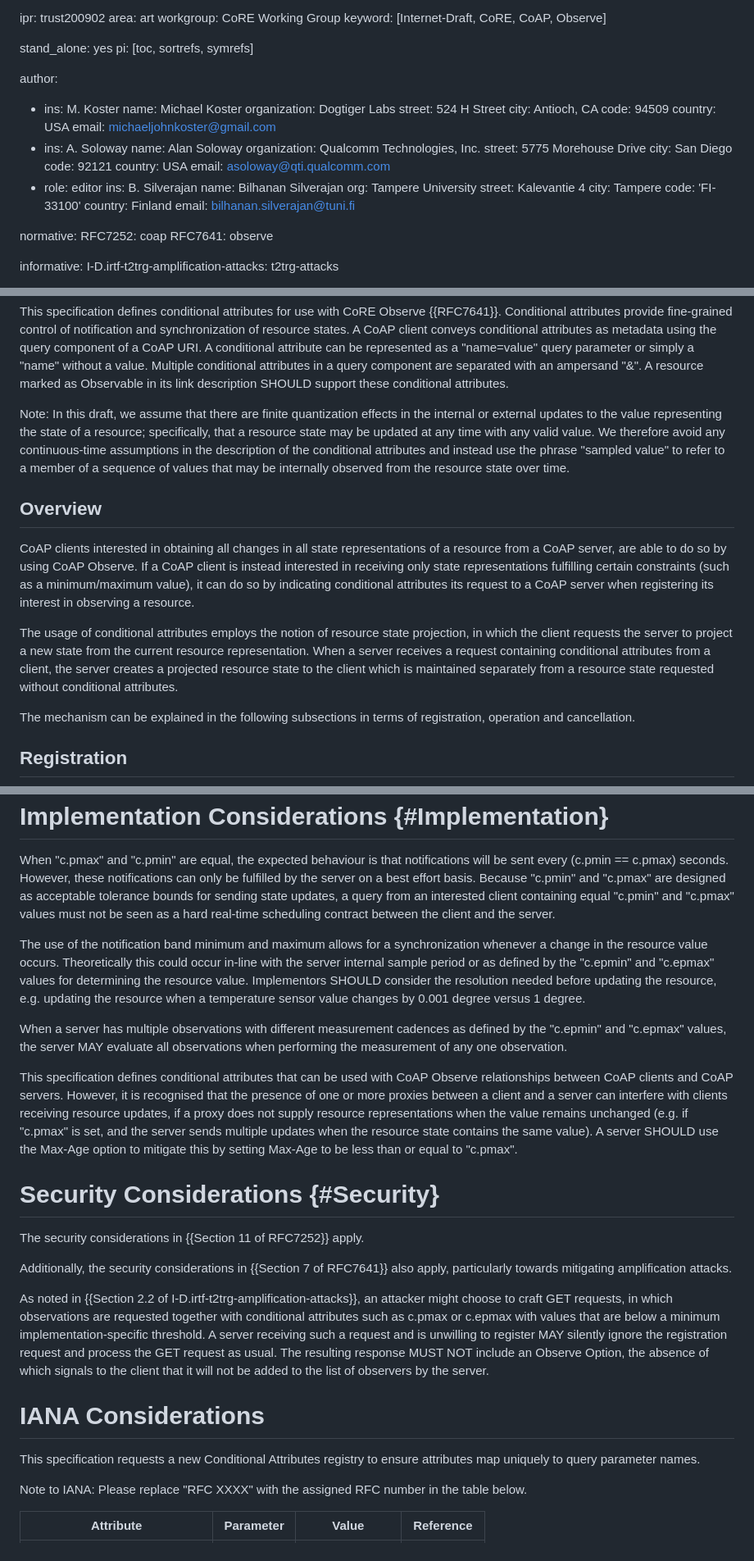
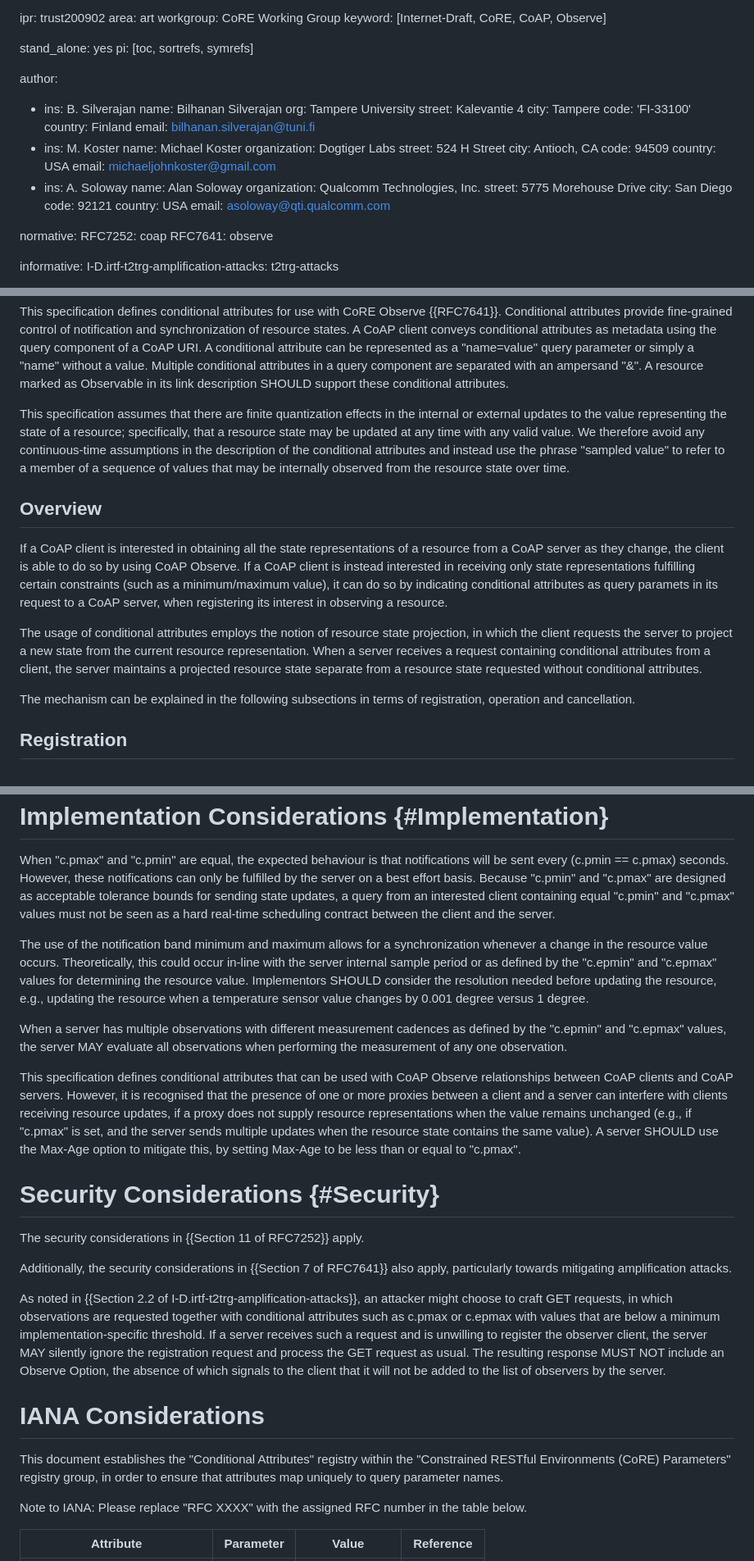
Before and after one commit to core-wg/conditional-attributes, a Markdown page: draft-ietf-core-conditional-attributes.md, 3 parts joined by grey strips. Shown at 82% size. GitHub-like rendering.

```diff
--- a/draft-ietf-core-conditional-attributes.md
+++ b/draft-ietf-core-conditional-attributes.md
@@ -14,6 +14,14 @@ stand_alone: yes
 pi: [toc, sortrefs, symrefs]
 
 author:
+- ins: B. Silverajan
+  name: Bilhanan Silverajan
+  org: Tampere University
+  street: Kalevantie 4
+  city: Tampere
+  code: 'FI-33100'
+  country: Finland
+  email: bilhanan.silverajan@tuni.fi
 - ins: M. Koster
   name: Michael Koster
   organization: Dogtiger Labs
@@ -30,15 +38,6 @@ author:
   code: 92121
   country: USA
   email: asoloway@qti.qualcomm.com
-- role: editor
-  ins: B. Silverajan
-  name: Bilhanan Silverajan
-  org: Tampere University
-  street: Kalevantie 4
-  city: Tampere
-  code: 'FI-33100'
-  country: Finland
-  email: bilhanan.silverajan@tuni.fi
 
 normative:
   RFC7252: coap
@@ -79,13 +78,13 @@ Conditional Attributes        {#binding_attributes}
 
 This specification defines conditional attributes for use with CoRE Observe {{RFC7641}}. Conditional attributes provide fine-grained control of notification and synchronization of resource states. A CoAP client conveys conditional attributes as metadata using the query component of a CoAP URI. A conditional attribute can be represented as a "name=value" query parameter or simply a "name" without a value. Multiple conditional attributes in a query component are separated with an ampersand "&". A resource marked as Observable in its link description SHOULD support these conditional attributes.
 
-Note: In this draft, we assume that there are finite quantization effects in the internal or external updates to the value representing the state of a resource; specifically, that a resource state may be updated at any time with any valid value. We therefore avoid any continuous-time assumptions in the description of the conditional attributes and instead use the phrase "sampled value" to refer to a member of a sequence of values that may be internally observed from the resource state over time.
+This specification assumes that there are finite quantization effects in the internal or external updates to the value representing the state of a resource; specifically, that a resource state may be updated at any time with any valid value. We therefore avoid any continuous-time assumptions in the description of the conditional attributes and instead use the phrase "sampled value" to refer to a member of a sequence of values that may be internally observed from the resource state over time.
 
 ## Overview
 
-CoAP clients interested in obtaining all changes in all state representations of a resource from a CoAP server, are able to do so by using CoAP Observe. If a CoAP client is instead interested in receiving only state representations fulfilling certain constraints (such as a minimum/maximum value), it can do so by indicating conditional attributes its request to a CoAP server when registering its interest in observing a resource.
+If a CoAP client is interested in obtaining all the state representations of a resource from a CoAP server as they change, the client is able to do so by using CoAP Observe. If a CoAP client is instead interested in receiving only state representations fulfilling certain constraints (such as a minimum/maximum value), it can do so by indicating conditional attributes as query paramets in its request to a CoAP server, when registering its interest in observing a resource.
 
-The usage of conditional attributes employs the notion of resource state projection, in which the client requests the server to project a new state from the current resource representation. When a server receives a request containing conditional attributes from a client, the server creates a projected resource state to the client which is maintained separately from a resource state requested without conditional attributes.
+The usage of conditional attributes employs the notion of resource state projection, in which the client requests the server to project a new state from the current resource representation. When a server receives a request containing conditional attributes from a client, the server maintains a projected resource state separate from a resource state requested without conditional attributes.
 
 The mechanism can be explained in the following subsections in terms of registration, operation and cancellation.
 
@@ -337,11 +336,11 @@ Implementation Considerations   {#Implementation}
 
 When "c.pmax" and "c.pmin" are equal, the expected behaviour is that notifications will be sent every (c.pmin == c.pmax) seconds. However, these notifications can only be fulfilled by the server on a best effort basis. Because "c.pmin" and "c.pmax" are designed as acceptable tolerance bounds for sending state updates, a query from an interested client containing equal "c.pmin" and "c.pmax" values must not be seen as a hard real-time scheduling contract between the client and the server.
 
-The use of the notification band minimum and maximum allows for a synchronization whenever a change in the resource value occurs. Theoretically this could occur in-line with the server internal sample period or as defined by the "c.epmin" and "c.epmax" values for determining the resource value. Implementors SHOULD consider the resolution needed before updating the resource, e.g. updating the resource when a temperature sensor value changes by 0.001 degree versus 1 degree.
+The use of the notification band minimum and maximum allows for a synchronization whenever a change in the resource value occurs. Theoretically, this could occur in-line with the server internal sample period or as defined by the "c.epmin" and "c.epmax" values for determining the resource value. Implementors SHOULD consider the resolution needed before updating the resource, e.g., updating the resource when a temperature sensor value changes by 0.001 degree versus 1 degree.
 
 When a server has multiple observations with different measurement cadences as defined by the "c.epmin" and "c.epmax" values, the server MAY evaluate all observations when performing the measurement of any one observation.
 
-This specification defines conditional attributes that can be used with CoAP Observe relationships between CoAP clients and CoAP servers. However, it is recognised that the presence of one or more proxies between a client and a server can interfere with clients receiving resource updates, if a proxy does not supply resource representations when the value remains unchanged (e.g. if "c.pmax" is set, and the server sends multiple updates when the resource state contains the same value). A server SHOULD use the Max-Age option to mitigate this by setting Max-Age to be less than or equal to "c.pmax".
+This specification defines conditional attributes that can be used with CoAP Observe relationships between CoAP clients and CoAP servers. However, it is recognised that the presence of one or more proxies between a client and a server can interfere with clients receiving resource updates, if a proxy does not supply resource representations when the value remains unchanged (e.g., if "c.pmax" is set, and the server sends multiple updates when the resource state contains the same value). A server SHOULD use the Max-Age option to mitigate this, by setting Max-Age to be less than or equal to "c.pmax".
 
 Security Considerations   {#Security}
 =======================
@@ -350,12 +349,14 @@ The security considerations in {{Section 11 of RFC7252}} apply.
 
 Additionally, the security considerations in {{Section 7 of RFC7641}} also apply, particularly towards mitigating amplification attacks.
 
-As noted in {{Section 2.2 of I-D.irtf-t2trg-amplification-attacks}}, an attacker might choose to craft GET requests, in which observations are requested together with conditional attributes such as c.pmax or c.epmax with values that are below a minimum implementation-specific threshold. A server receiving such a request and is unwilling to register MAY silently ignore the registration request and process the GET request as usual.  The resulting response MUST NOT include an Observe Option, the absence of which signals to the client that it will not be added to the list of observers by the server.
+As noted in {{Section 2.2 of I-D.irtf-t2trg-amplification-attacks}}, an attacker might choose to craft GET requests, in which observations are requested together with conditional attributes such as c.pmax or c.epmax with values that are below a minimum implementation-specific threshold. If a server receives such a request and is unwilling to register the observer client, the server MAY silently ignore the registration request and process the GET request as usual.  The resulting response MUST NOT include an Observe Option, the absence of which signals to the client that it will not be added to the list of observers by the server.
 
 IANA Considerations
 ===================
 
-This specification requests a new Conditional Attributes registry to ensure attributes map uniquely to query parameter names.
+This document establishes the "Conditional Attributes" registry within the "Constrained RESTful Environments (CoRE) Parameters" registry group, in order to ensure that attributes map uniquely to query parameter names.
+
+
 
 Note to IANA: Please replace "RFC XXXX" with the assigned RFC number in the table below.
 
```
Also changed, not shown: other parts of draft-ietf-core-conditional-attributes.md (+42 -35 lines).
